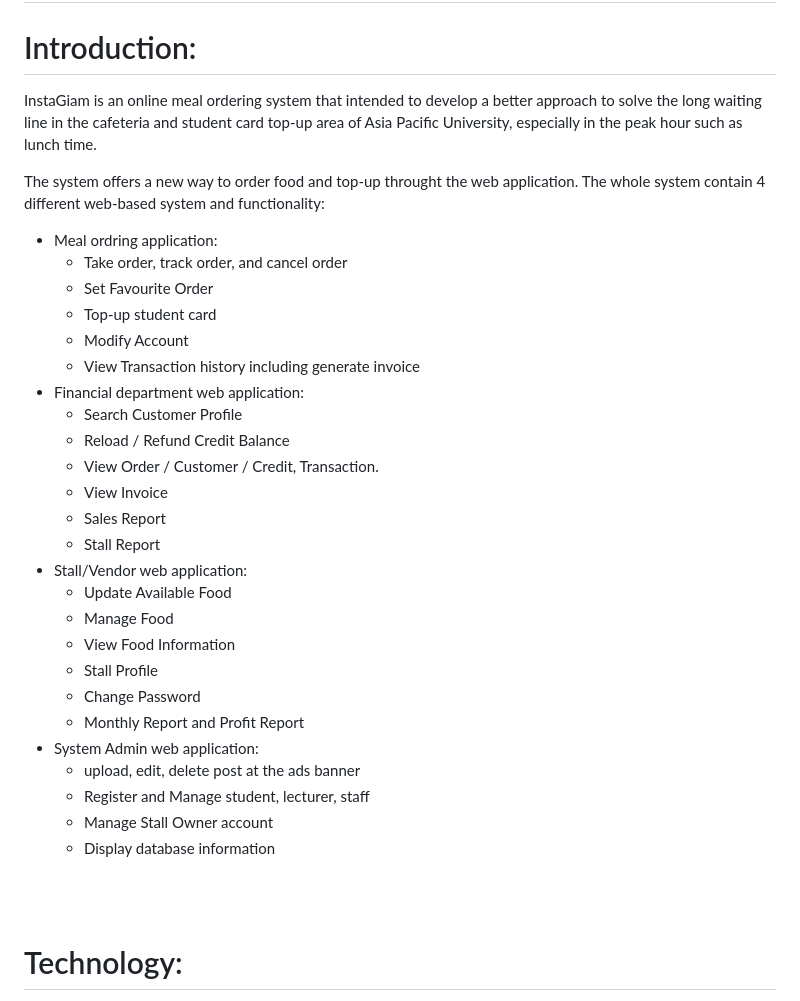
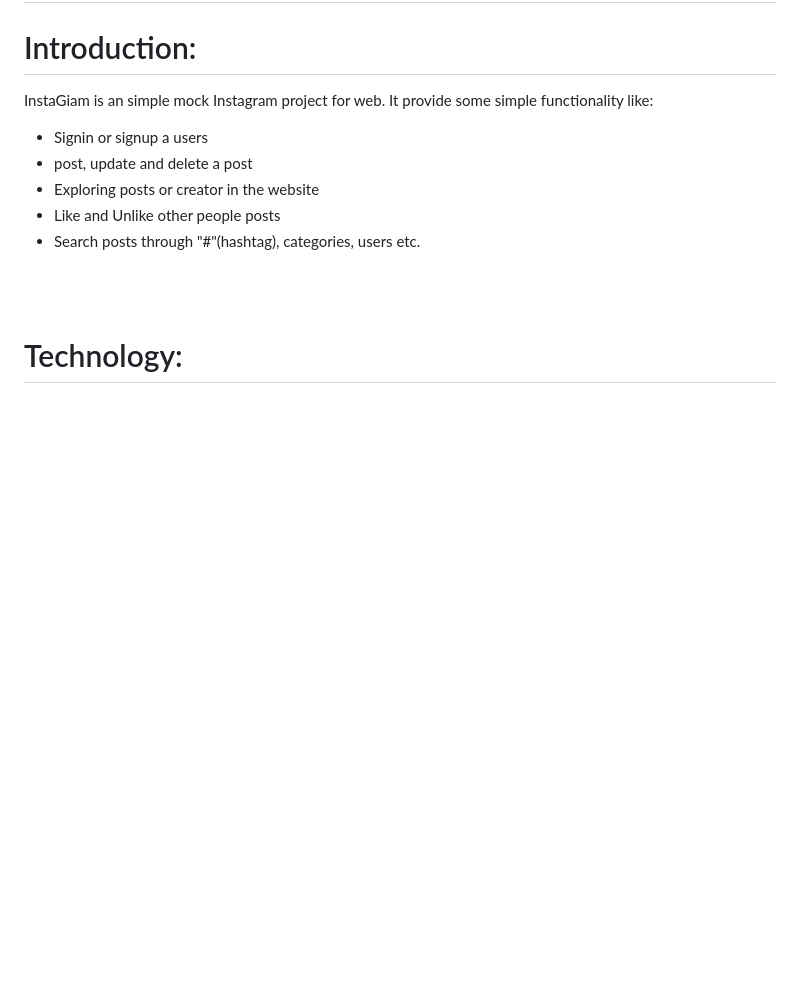
Before and after one commit to zengkeat/Online-photo-gallery-app, a Markdown page: README.md, the part around the change. GitHub-like rendering; blank space fills up the shorter version.

```diff
--- a/README.md
+++ b/README.md
@@ -1,34 +1,12 @@
 # InstaGiam
 
 # Introduction:
-InstaGiam is an online meal ordering system that intended to develop a better approach to solve the long waiting line in the cafeteria and student card top-up area of Asia Pacific University, especially in the peak hour such as lunch time.
-
-The system offers a new way to order food and top-up throught the web application. The whole system contain 4 different web-based system and functionality:
-- Meal ordring application:
-  - Take order, track order, and cancel order
-  - Set Favourite Order
-  - Top-up student card
-  - Modify Account
-  - View Transaction history including generate invoice
-- Financial department web application:
-  - Search Customer Profile
-  - Reload / Refund Credit Balance
-  - View Order / Customer / Credit, Transaction.
-  - View Invoice
-  - Sales Report
-  - Stall Report
-- Stall/Vendor web application:
-  - Update Available Food
-  - Manage Food
-  - View Food Information
-  - Stall Profile
-  - Change Password
-  - Monthly Report and Profit Report
-- System Admin web application:
-  - upload, edit, delete post at the ads banner
-  - Register and Manage student, lecturer, staff
-  - Manage Stall Owner account
-  - Display database information
+InstaGiam is an simple mock Instagram project for web. It provide some simple functionality like:
+- Signin or signup a users
+- post, update and delete a post
+- Exploring posts or creator in the website
+- Like and Unlike other people posts
+- Search posts through "#"(hashtag), categories, users etc.
 
 <br>
 <br>
```
